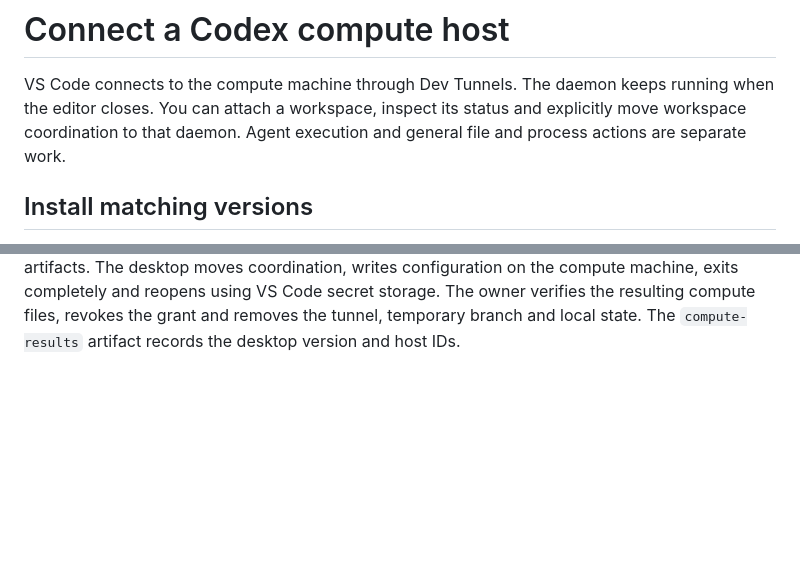
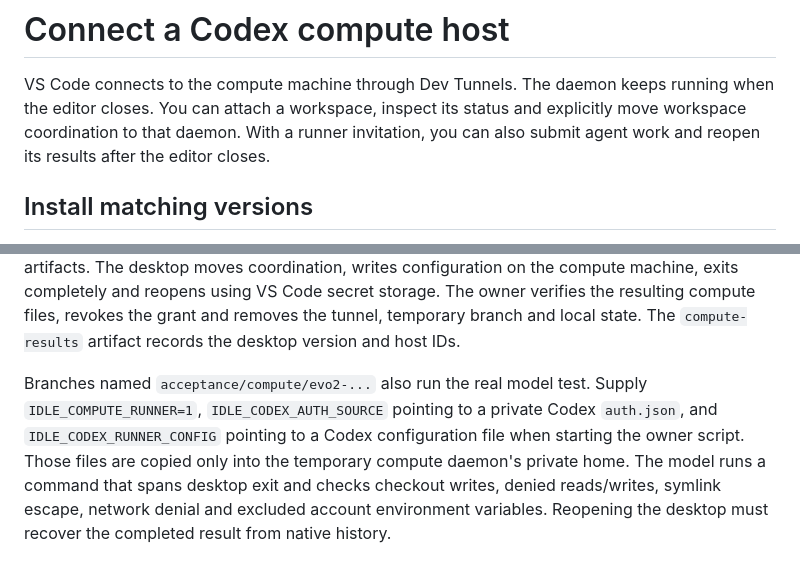
Before and after one commit to idleai/vscode-extension, a Markdown page: docs/compute-hosts.md, 2 parts joined by grey strips. GitHub-like rendering; blank space fills up the shorter version.

```diff
--- a/docs/compute-hosts.md
+++ b/docs/compute-hosts.md
@@ -2,8 +2,9 @@
 
 VS Code connects to the compute machine through Dev Tunnels. The daemon keeps
 running when the editor closes. You can attach a workspace, inspect its status
-and explicitly move workspace coordination to that daemon. Agent execution and
-general file and process actions are separate work.
+and explicitly move workspace coordination to that daemon. With a runner
+invitation, you can also submit agent work and reopen its results after the
+editor closes.
 
 ## Install matching versions
 
@@ -148,3 +200,12 @@ coordination, writes configuration on the compute machine, exits completely and
 reopens using VS Code secret storage. The owner verifies the resulting compute
 files, revokes the grant and removes the tunnel, temporary branch and local
 state. The `compute-results` artifact records the desktop version and host IDs.
+
+Branches named `acceptance/compute/evo2-...` also run the real model test. Supply
+`IDLE_COMPUTE_RUNNER=1`, `IDLE_CODEX_AUTH_SOURCE` pointing to a private Codex
+`auth.json`, and `IDLE_CODEX_RUNNER_CONFIG` pointing to a Codex configuration
+file when starting the owner script. Those files are copied only into the
+temporary compute daemon's private home. The model runs a command that spans
+desktop exit and checks checkout writes, denied reads/writes, symlink escape,
+network denial and excluded account environment variables. Reopening the
+desktop must recover the completed result from native history.
```
Also changed, not shown: other parts of docs/compute-hosts.md (+51 -0 lines).
